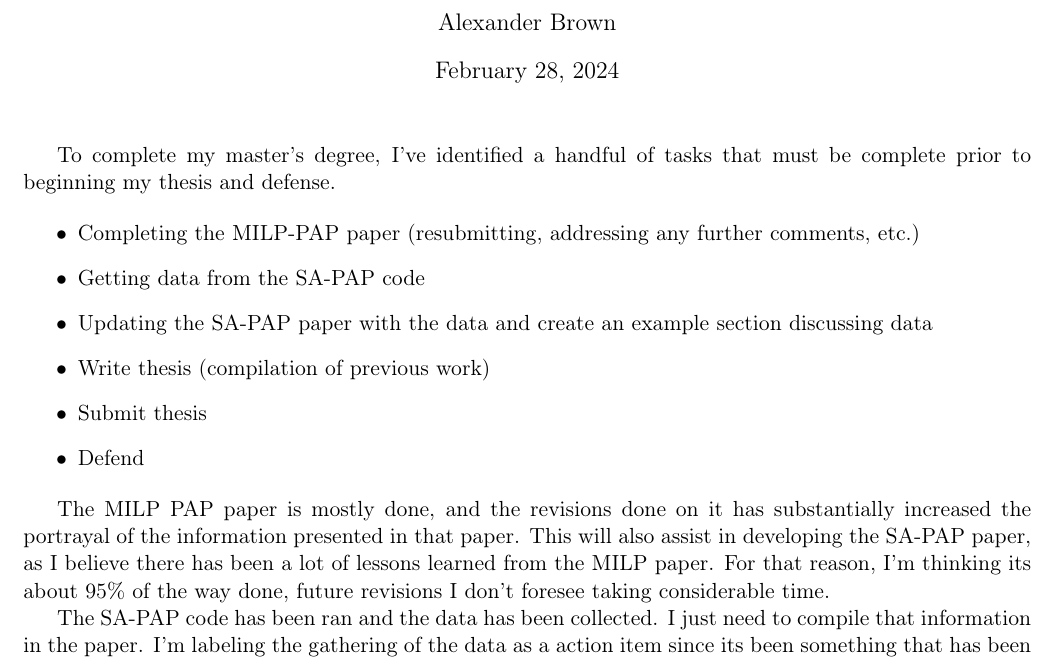
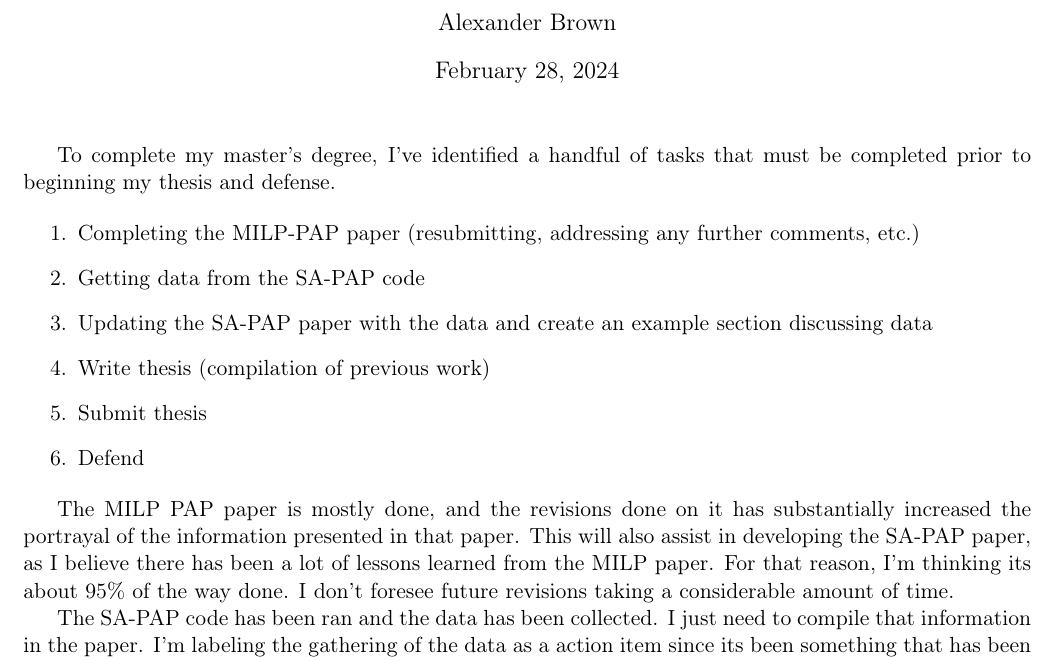
Before and after one commit to alexb7711/master-timeline, a LaTeX document (timeline.tex): part of page 1 of 2, cut so that both start at the same text. Compiled offline with pdfLaTeX.

Commit message:
Minor edits

```diff
--- a/timeline.tex
+++ b/timeline.tex
@@ -34,19 +34,19 @@
 \begin{document}
 
 \maketitle
-To complete my master's degree, I've identified a handful of tasks that must be complete prior to beginning my thesis and defense.
+To complete my master's degree, I've identified a handful of tasks that must be completed prior to beginning my thesis and defense.
 
-\begin{itemize}
+\begin{enumerate}
 \item Completing the MILP-PAP paper (resubmitting, addressing any further comments, etc.)
 \item Getting data from the SA-PAP code
 \item Updating the SA-PAP paper with the data and create an example section discussing data
 \item Write thesis (compilation of previous work)
 \item Submit thesis
 \item Defend
-\end{itemize}
+\end{enumerate}
 
 
-The MILP PAP paper is mostly done, and the revisions done on it has substantially increased the portrayal of the information presented in that paper. This will also assist in developing the SA-PAP paper, as I believe there has been a lot of lessons learned from the MILP paper. For that reason, I'm thinking its about 95\% of the way done, future revisions I don't foresee taking considerable time.
+The MILP PAP paper is mostly done, and the revisions done on it has substantially increased the portrayal of the information presented in that paper. This will also assist in developing the SA-PAP paper, as I believe there has been a lot of lessons learned from the MILP paper. For that reason, I'm thinking its about 95\% of the way done. I don't foresee future revisions taking a considerable amount of time.
 
 The SA-PAP code has been ran and the data has been collected. I just need to compile that information in the paper. I'm labeling the gathering of the data as a action item since its been something that has been on my plate for a while, and I felt like tracking it here seemed fitting. Again, its very near completion, so I'm labeling it as 95\% complete.
 
```
Also changed, not shown: timeline.pdf, timeline.tex (2 more changed lines), 1 other file.
